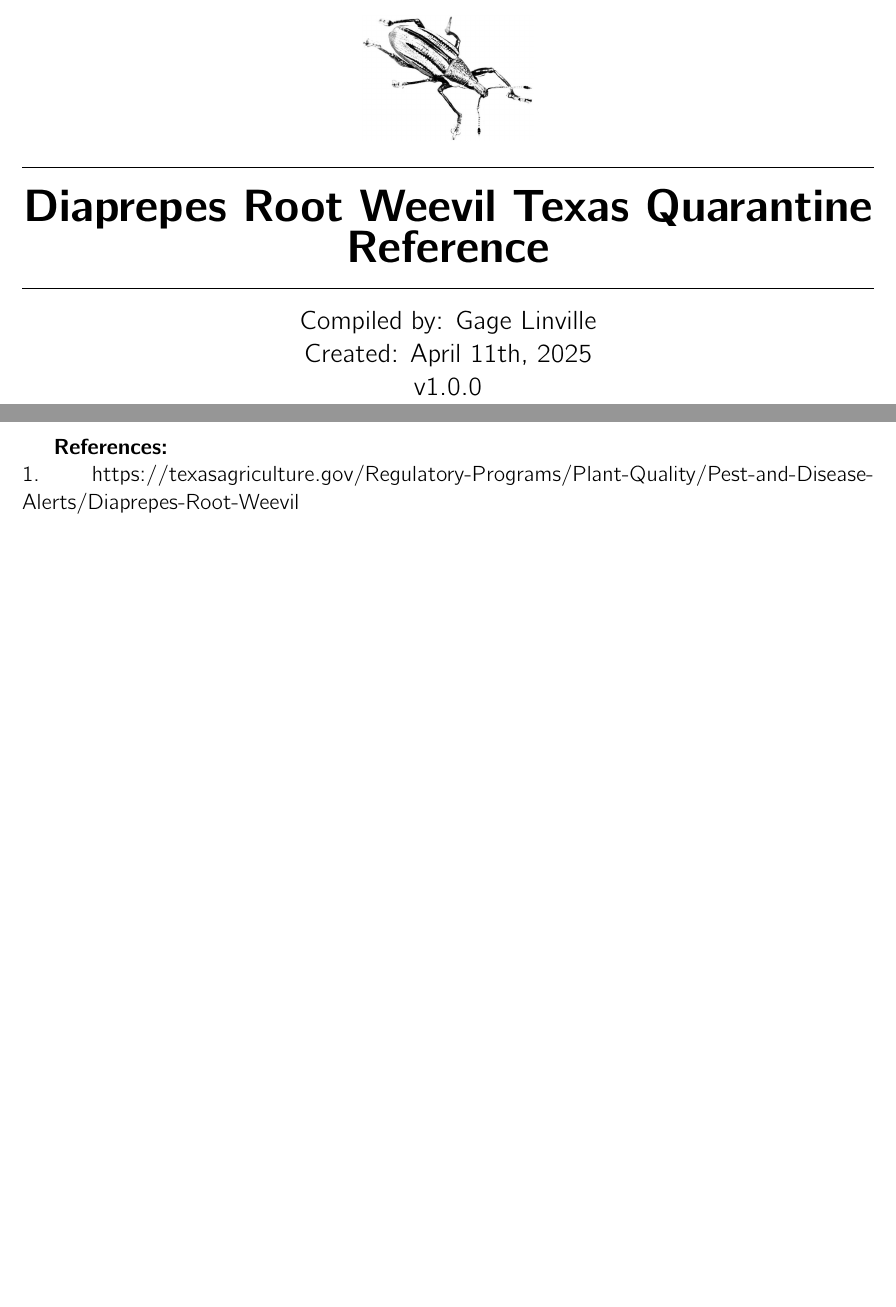
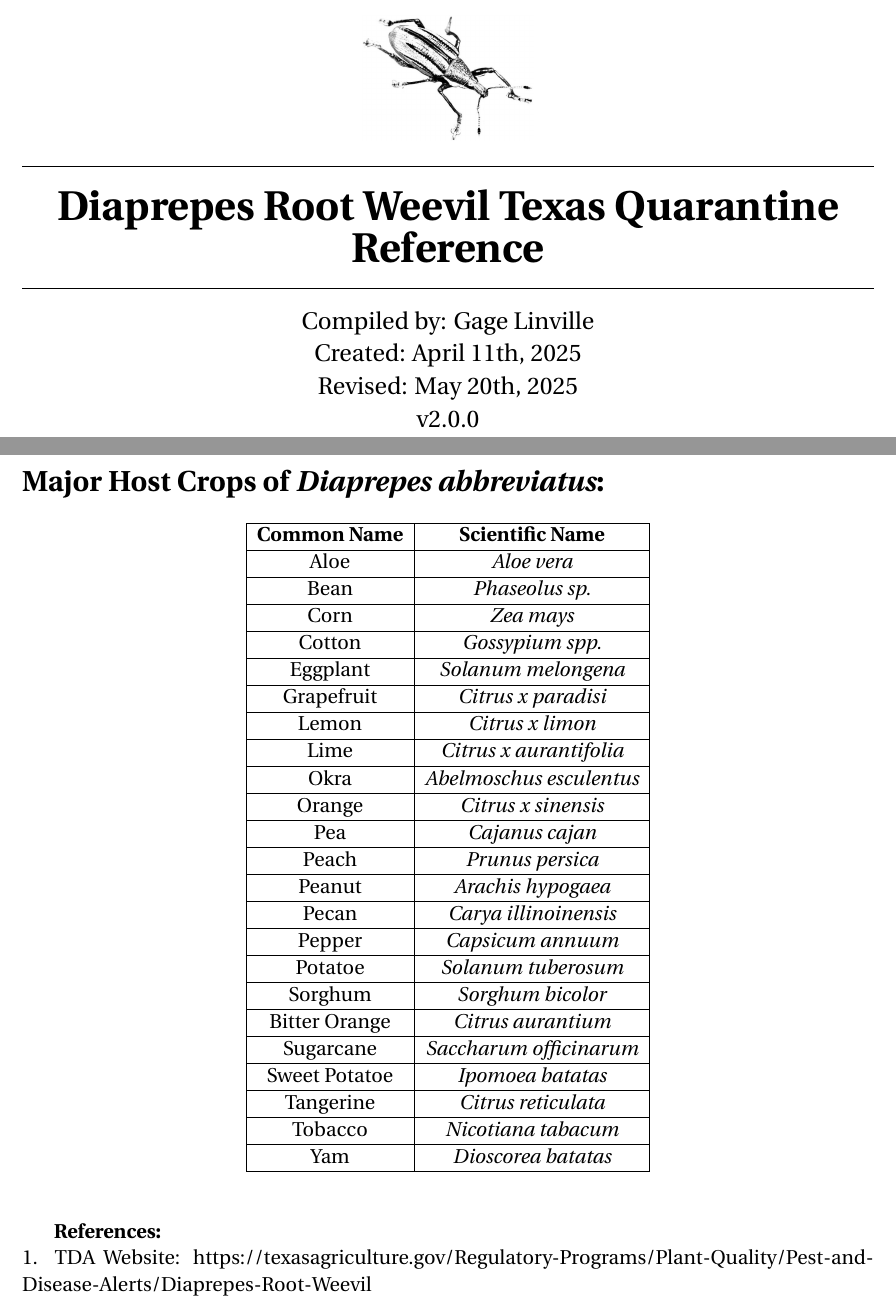
Before and after one commit to G-099/Diaprepes_Root_Weevil_Texas_Quarantine_Reference, a LaTeX problem sheet (Source.tex): two parts of pages 1 and 3 of 3, joined at a grey line, cut so that both start at the same text, the shorter picture padded with empty space. Compiled offline with pdfLaTeX.

Commit message:
Add files via upload
Added a list of major crop hosts for Diaprepes abbreviatus. Updated font. Minor formatting changes.

```diff
--- a/Source.tex
+++ b/Source.tex
@@ -1,16 +1,17 @@
 %This work is licensed under Creative Commons Attribution-NonCommercial-ShareAlike 4.0 International. To view a copy of this license, visit https://creativecommons.org/licenses/by-nc-sa/4.0
 
 \documentclass[12pt]{exam}
-\newcommand{\semanticversion}{v1.0.0}               % Release version
+\newcommand{\semanticversion}{v2.0.0}               % Release version
 \newcommand{\studentone}{Gage Linville}			    % Enter your name
 \title{Diaprepes Root Weevil Texas Quarantine Reference}			    % Title of the project
 \newcommand{\creationdate}{April 11th, 2025}         % Creation date
+\newcommand{\revisiondate}{May 20th, 2025}           % Revision date
 
 %-------------------------------------------------------------------------------------
 %  PACKAGES
 %-------------------------------------------------------------------------------------
 \usepackage{graphicx}
-\usepackage{cmbright} % Font file
+\usepackage{fourier} %Font file
 
 %-------------------------------------------------------------------------------------
 %  GRAPHICS PATH
@@ -46,6 +47,7 @@
 		 \begin{center}\large
 			Compiled by: \studentone\\
             Created: \creationdate\\
+            Revised: \revisiondate\\
             \semanticversion\\
             \
 			\end{center}
@@ -103,7 +105,64 @@ The Texas Department of Agriculture's Diaprepes root weevil quarantine regulatio
 \item Cameron, Harris, and Hidalgo County. The quarantine only applies to specific areas within these counties, and those may be viewed on the Texas Department of Agriculture's website. It is not specified in the Texas Admin Code.
 \end{enumerate}
 \newpage
+\section*{Major Host Crops of \textit{Diaprepes abbreviatus}:} %Figure out how to italicize this
+\begin{center}
+\begin{tabular}{ |c|c| }
+ \hline
+ \textbf{Common Name} & \textbf{Scientific Name }\\
+ \hline
+ Aloe & \textit{Aloe vera} \\
+ \hline
+ Bean & \textit{Phaseolus sp.} \\
+ \hline
+ Corn & \textit{Zea mays} \\
+ \hline
+ Cotton & \textit{Gossypium spp.} \\
+ \hline
+ Eggplant & \textit{Solanum melongena} \\
+ \hline
+ Grapefruit & \textit{Citrus x paradisi} \\
+ \hline
+ Lemon & \textit{Citrus x limon} \\
+ \hline
+ Lime & \textit{Citrus x aurantifolia} \\
+ \hline
+ Okra & \textit{Abelmoschus esculentus} \\
+ \hline
+ Orange & \textit{Citrus x sinensis} \\
+ \hline
+ Pea & \textit{Cajanus cajan} \\
+ \hline
+ Peach & \textit{Prunus persica} \\
+ \hline
+ Peanut & \textit{Arachis hypogaea} \\
+ \hline
+ Pecan & \textit{Carya illinoinensis} \\
+ \hline
+ Pepper & \textit{Capsicum annuum} \\
+ \hline
+ Potatoe & \textit{Solanum tuberosum} \\
+ \hline
+ Sorghum & \textit{Sorghum bicolor} \\
+ \hline
+ Bitter Orange & \textit{Citrus aurantium} \\ %This is also commonly called the "sour orange" https://en.wikipedia.org/wiki/Bitter_orange
+ \hline
+ Sugarcane & \textit{Saccharum officinarum} \\
+ \hline
+ Sweet Potatoe & \textit{Ipomoea batatas} \\
+ \hline
+ Tangerine & \textit{Citrus reticulata} \\ %There's more nuance to this. Targerines are considered to be a variety of mandrine orange.
+ \hline
+ Tobacco & \textit{Nicotiana tabacum} \\
+ \hline
+ Yam & \textit{Dioscorea batatas} \\
+ \hline
+\end{tabular}
+\end{center}
+\vspace{0.2in}
 
 \textbf{References:}\\
-1. https://texasagriculture.gov/Regulatory-Programs/Plant-Quality/Pest-and-Disease-Alerts/Diaprepes-Root-Weevil
+1. TDA Website: https://texasagriculture.gov/Regulatory-Programs/Plant-Quality/Pest-and-Disease-Alerts/Diaprepes-Root-Weevil
+% Texas Admin Code Direct Link: https://texas-sos.appianportalsgov.com/rules-and-meetingscchapter=19&interface=VIEW_TAC&part=1&subchapter=P&title=4
+
 \end{document}
```
Also changed, not shown: Diaprepes_Root_Weevil_Quarantine_Reference.pdf, Source.tex (4 more changed lines).
